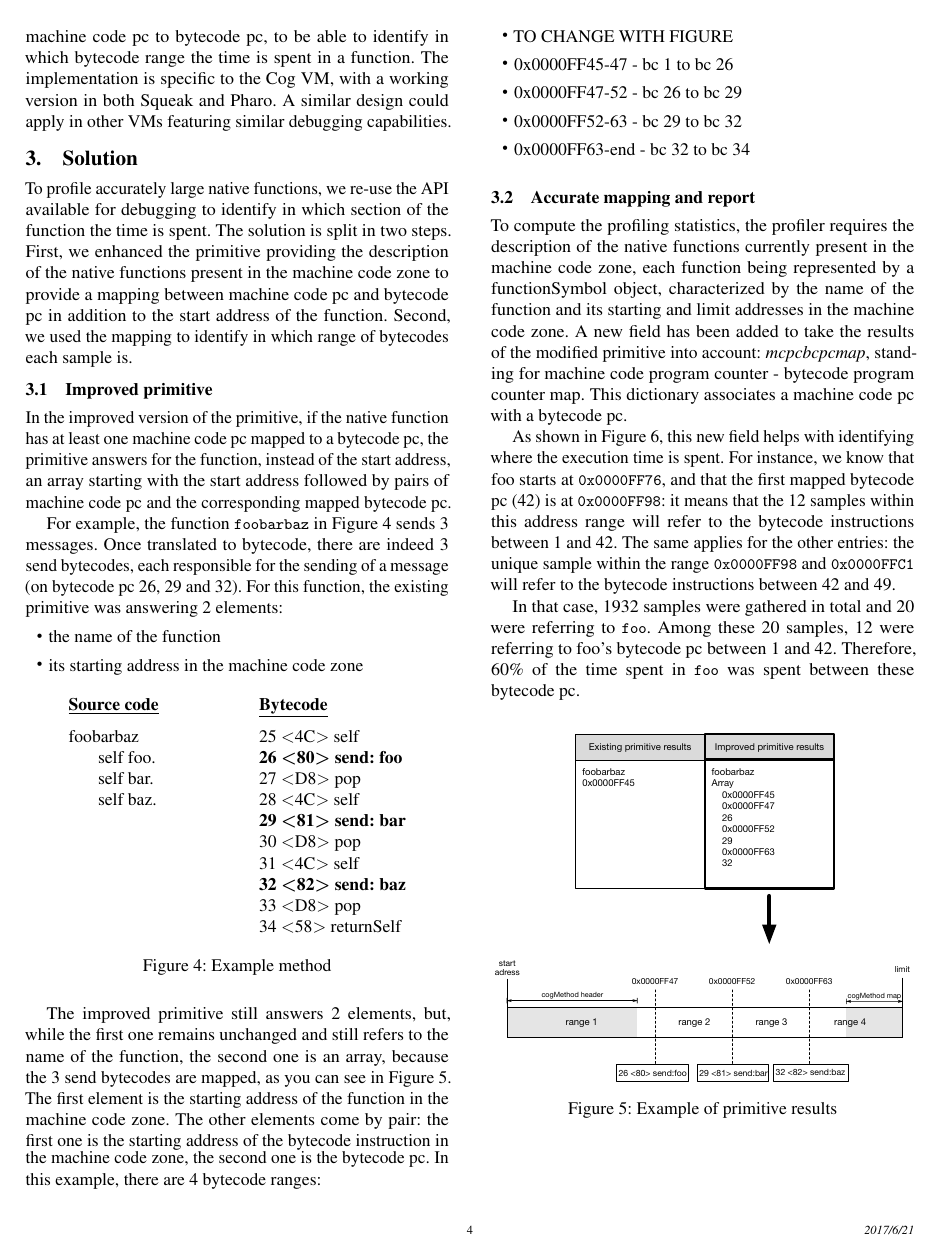
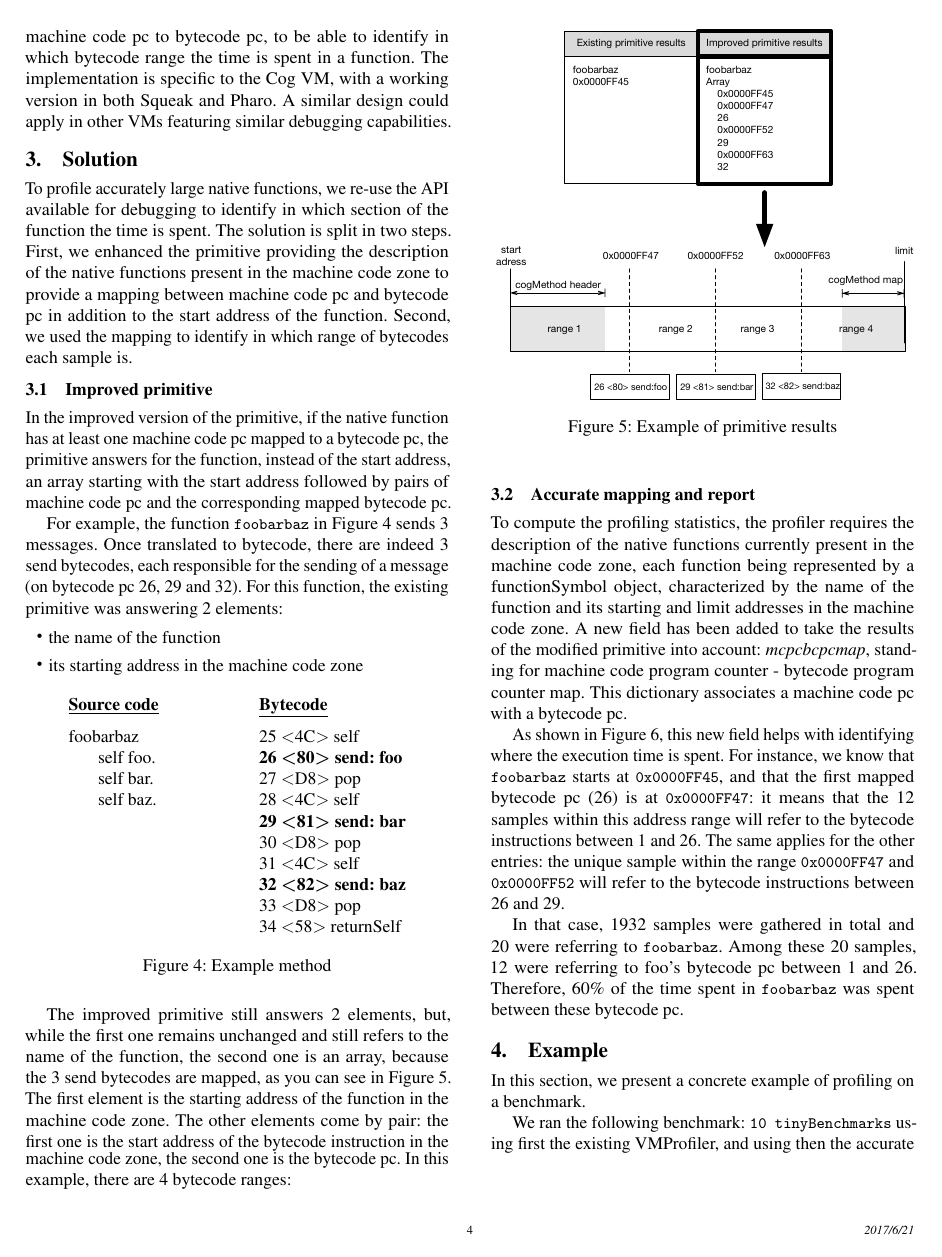
Before and after one commit to sophie-kaleba/2017-IWST-VMProfiler, a LaTeX paper (main.tex): page 4 of 8 before the commit and page 4 of 7 after it. Compiled offline with pdfLaTeX; a missing font is replaced by an installed copy or a similar font.

Commit message:
fix bytecodeRange figure size, modify NewMapping figure so it applies to foobarbaz example

```diff
--- a/main.tex
+++ b/main.tex
@@ -402,18 +402,18 @@ For example, the function \ct{foobarbaz} in \figref{Code} sends 3 messages. Once
     \end{center}
 \end{figure}
 
-The improved primitive still answers 2 elements, but, while the first one remains unchanged and still refers to the name of the function, the second one is an array, because the 3 send bytecodes are mapped, as you can see in \figref{BytecodeRange}. The first element is the starting address of the function in the machine code zone. The other elements come by pair: the first one is the starting address of the bytecode instruction in the machine code zone, the second one is the bytecode pc.
+The improved primitive still answers 2 elements, but, while the first one remains unchanged and still refers to the name of the function, the second one is an array, because the 3 send bytecodes are mapped, as you can see in \figref{BytecodeRange}. The first element is the starting address of the function in the machine code zone. The other elements come by pair: the first one is the start address of the bytecode instruction in the machine code zone, the second one is the bytecode pc.
 In this example, there are 4 bytecode ranges:
 
-\begin{itemize}
-	\item TO CHANGE WITH FIGURE
-	\item 0x0000FF45-47 - bc 1 to bc 26
-	\item 0x0000FF47-52 - bc 26 to bc 29
-	\item 0x0000FF52-63 - bc 29 to bc 32
-	\item 0x0000FF63-end - bc 32 to bc 34
-\end{itemize}
+%\begin{itemize}
+%	\item TO CHANGE WITH FIGURE
+%	\item 0x0000FF45-47 - bc 1 to bc 26
+%	\item 0x0000FF47-52 - bc 26 to bc 29
+%	\item 0x0000FF52-63 - bc 29 to bc 32
+%	\item 0x0000FF63-end - bc 32 to bc 34
+%\end{itemize}
 
- \begin{figure}[b!]
+ \begin{figure}[htp!]
      \begin{center}
          \includegraphics[width=1.0\linewidth]{BytecodeRange}
          \caption{Example of primitive results}
@@ -455,10 +455,10 @@ In this example, there are 4 bytecode ranges:
 To compute the profiling statistics, the profiler requires the description of the native functions currently present in the machine code zone, each function being represented by a functionSymbol object, characterized by the name of the function and its starting and limit addresses in the machine code zone.
 A new field has been added to take the results of the modified primitive into account: \textit{mcpcbcpcmap}, standing for machine code program counter - bytecode program counter map. This dictionary associates a machine code pc with a bytecode pc.
 
-As shown in \figref{NewMapping}, this new field helps with identifying where the execution time is spent. For instance, we know that foo starts at \ct{0x0000FF76}, and that the first mapped bytecode pc (42) is at \ct{0x0000FF98}: it means that the 12 samples within this address range will refer to the bytecode instructions between 1 and 42.
-The same applies for the other entries: the unique sample within the range \ct{0x0000FF98} and \ct{0x0000FFC1} will refer to the bytecode instructions between 42 and 49.
+As shown in \figref{NewMapping}, this new field helps with identifying where the execution time is spent. For instance, we know that \ct{foobarbaz} starts at \ct{0x0000FF45}, and that the first mapped bytecode pc (26) is at \ct{0x0000FF47}: it means that the 12 samples within this address range will refer to the bytecode instructions between 1 and 26.
+The same applies for the other entries: the unique sample within the range \ct{0x0000FF47} and \ct{0x0000FF52} will refer to the bytecode instructions between 26 and 29.
 
-In that case, 1932 samples were gathered in total and 20 were referring to \ct{foo}. Among these 20 samples, 12 were referring to foo's bytecode pc between 1 and 42. Therefore, 60\% of the time spent in \ct{foo} was spent between these bytecode pc.
+In that case, 1932 samples were gathered in total and 20 were referring to \ct{foobarbaz}. Among these 20 samples, 12 were referring to foo's bytecode pc between 1 and 26. Therefore, 60\% of the time spent in \ct{foobarbaz} was spent between these bytecode pc.
 
 
  \begin{figure}[!htp]
```
Also changed, not shown: figures/BytecodeRange.pdf, figures/NewMapping.pdf, 2 other files.
